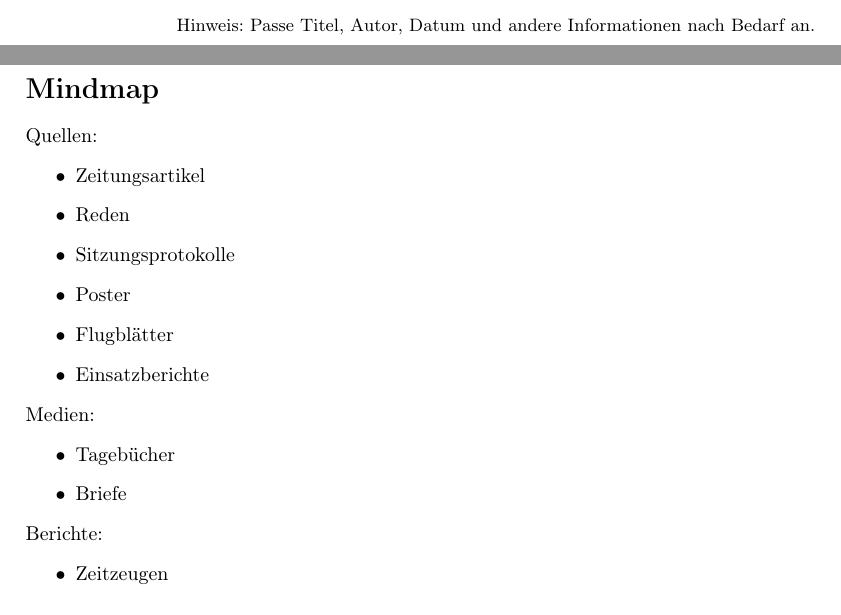
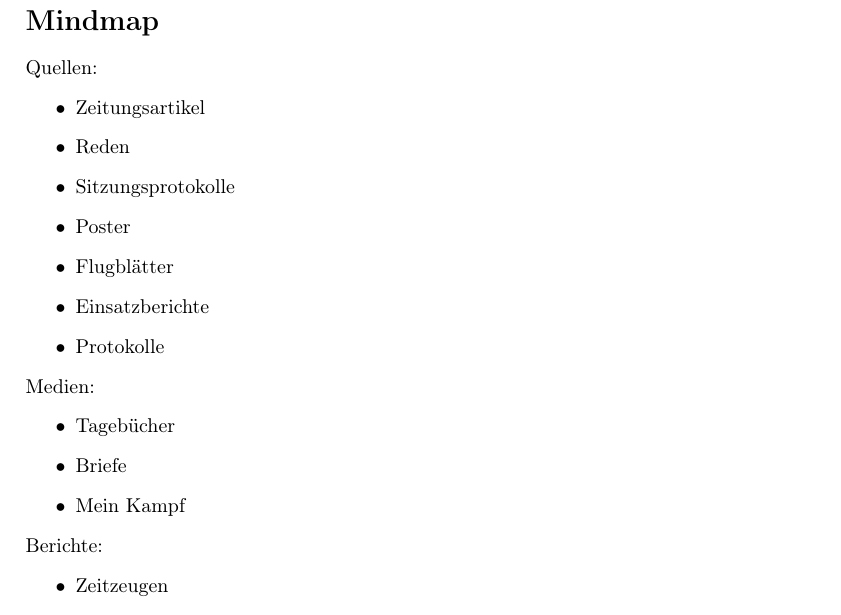
Before and after one commit to leonard-roepcke/latexEditorTests, a LaTeX document (schule/GGK/Haben-sie-es-gewusst/haben-sie-es-gewusst.tex): two parts of pages 1 and 2 of 2 before the commit and part of page 2 of 2 after it, the two joined at a grey line, cut at the place of the change. Compiled offline with pdfLaTeX.

Commit message:
gkk update

```diff
--- a/schule/GGK/Haben-sie-es-gewusst/haben-sie-es-gewusst.tex
+++ b/schule/GGK/Haben-sie-es-gewusst/haben-sie-es-gewusst.tex
@@ -31,7 +31,8 @@
   % Optional: Bild einfügen (Datei hinzufügen oder Zeile auskommentieren)
   % \includegraphics[width=6cm]{example-image}
   \vspace{1cm}
-  {\small Hinweis: Passe Titel, Autor, Datum und andere Informationen nach Bedarf an.}
+  {\small }
+  %unten am anfang
 \end{titlepage}
 
 
@@ -44,11 +45,13 @@ Quellen:
     \item Poster
     \item Flugblätter
     \item Einsatzberichte
+    \item Protokolle
 \end{itemize}
 Medien:
 \begin{itemize}
     \item Tagebücher
     \item Briefe
+    \item Mein Kampf
 \end{itemize}
 Berichte:
 \begin{itemize}
```
Also changed, not shown: schule/GGK/Haben-sie-es-gewusst/haben-sie-es-gewusst.pdf, 2 other files.
